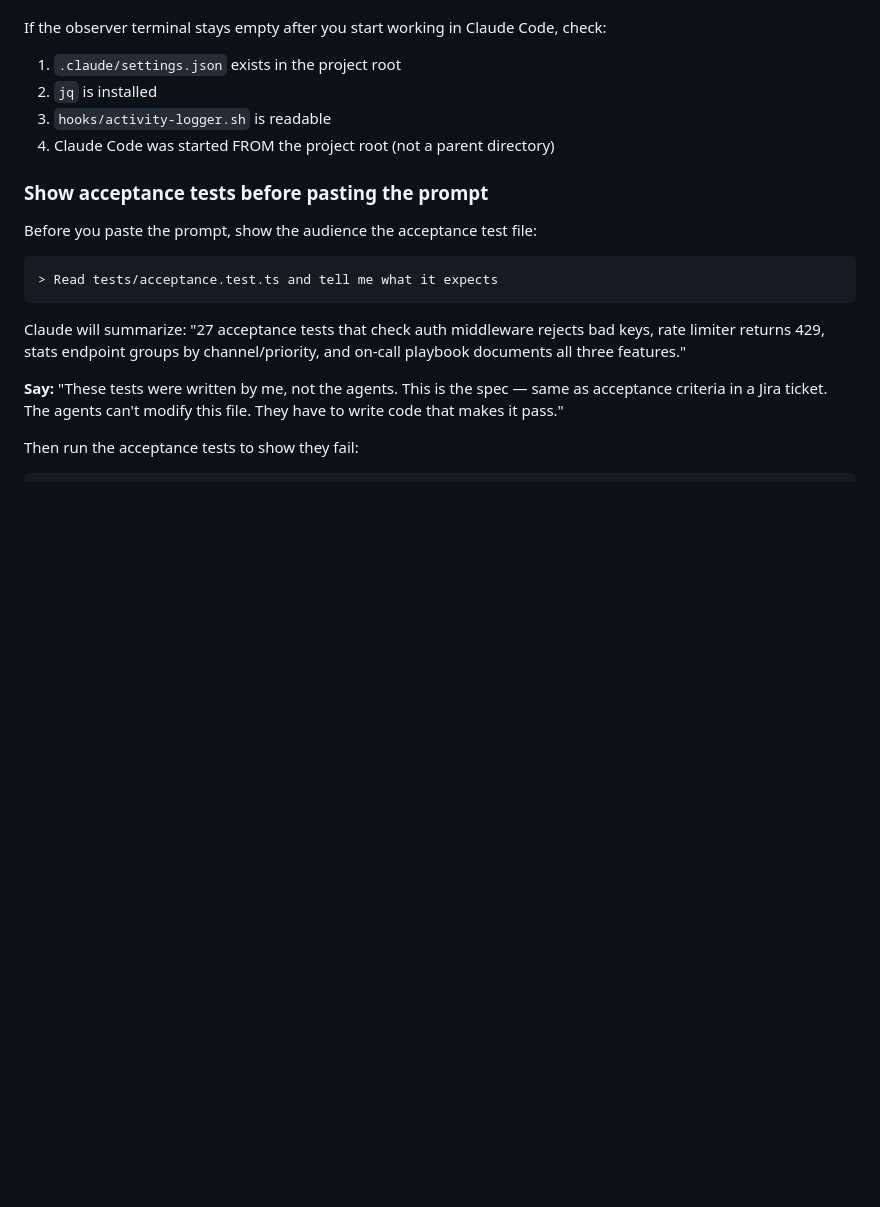
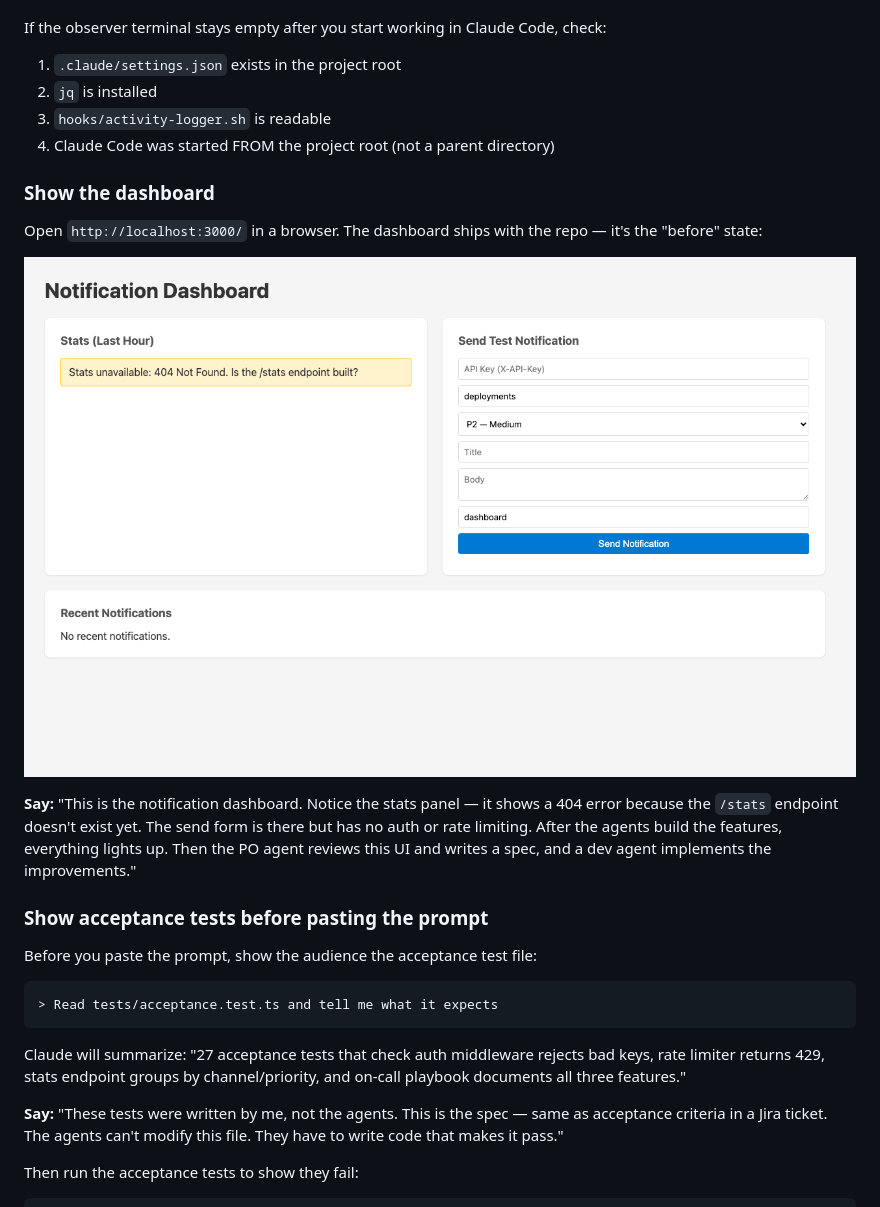
Before and after one commit to ktundwal/notify-service, a Markdown page: demo/README.md, the part around the change. Drawn GitHub-style; pictures changed too: docs/dashboard-starting-state.png (added); blank space fills up the shorter version.

```diff
--- a/demo/README.md
+++ b/demo/README.md
@@ -130,6 +130,14 @@ If the observer terminal stays empty after you start working in Claude Code, che
 2. `jq` is installed
 3. `hooks/activity-logger.sh` is readable
 4. Claude Code was started FROM the project root (not a parent directory)
+
+### Show the dashboard
+
+Open `http://localhost:3000/` in a browser. The dashboard ships with the repo — it's the "before" state:
+
+![Dashboard starting state](../docs/dashboard-starting-state.png)
+
+**Say:** "This is the notification dashboard. Notice the stats panel — it shows a 404 error because the `/stats` endpoint doesn't exist yet. The send form is there but has no auth or rate limiting. After the agents build the features, everything lights up. Then the PO agent reviews this UI and writes a spec, and a dev agent implements the improvements."
 
 ### Show acceptance tests before pasting the prompt
 
```
Also changed, not shown: .claude/agents/tutor.md (+62 -7 lines), README.md (+8 -0 lines), 2 other files.
